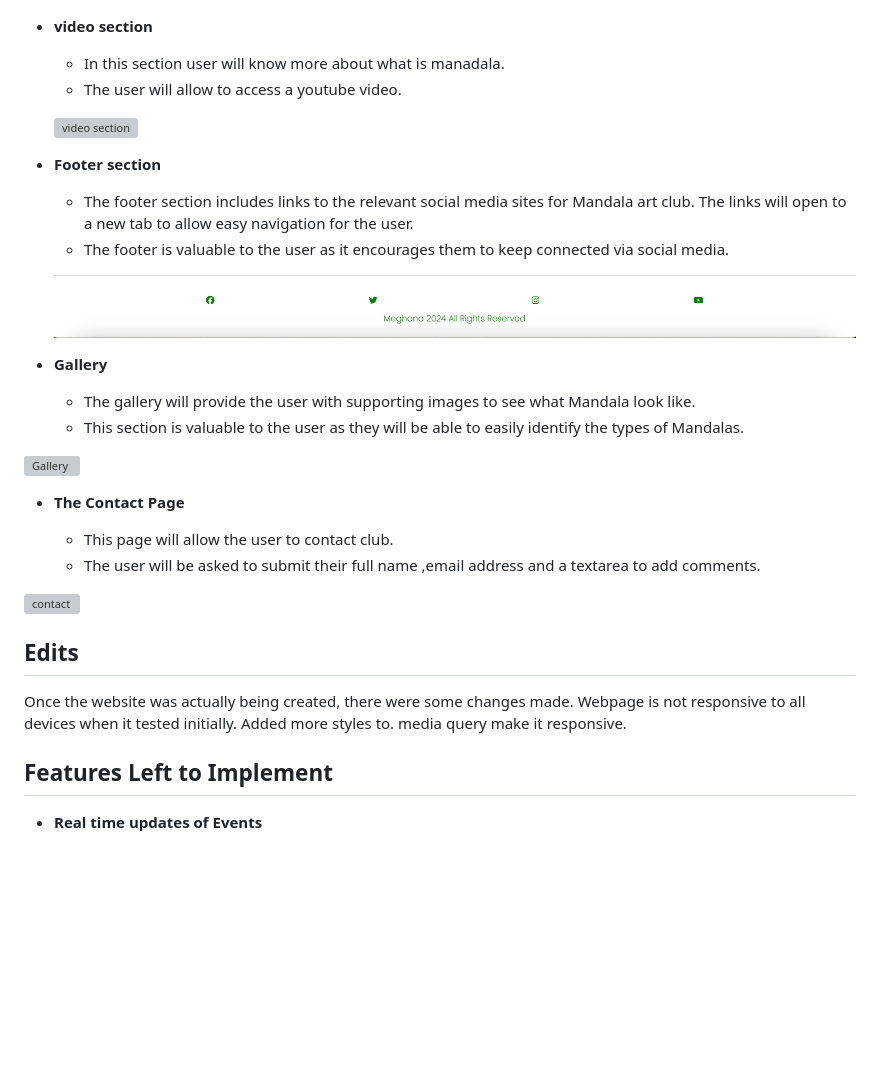
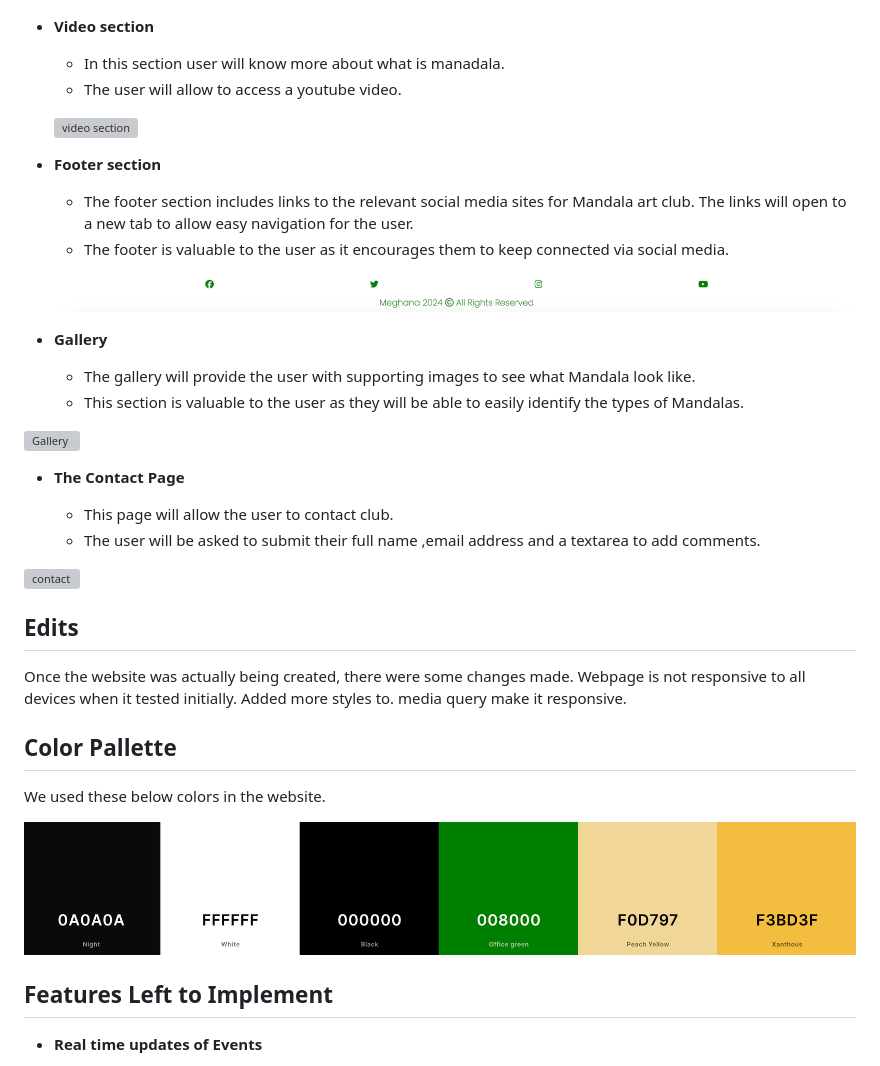
Before and after one commit to Meghanarajvinakota/mandala-art-club, a Markdown page: README.md, the part around the change printed below. Drawn GitHub-style; pictures changed too: media/color.png (added), media/footer.png (deleted), media/footerimage.png (added); blank space fills up the shorter version; grey boxes are pictures that could not be loaded.

Commit message:
Add color pallette

```diff
--- a/README.md
+++ b/README.md
@@ -33,7 +33,7 @@ View the live website here - [Mandal Art Club](https://meghanarajvinakota.github
 
   ![Benefit section](./media/benefits-image.png)
 
-- __video section__
+- __Video section__
 
   - In this section user will know more about what is manadala.
   - The user will allow to access a youtube video.
@@ -45,7 +45,7 @@ View the live website here - [Mandal Art Club](https://meghanarajvinakota.github
    - The footer section includes links to the relevant social media sites for Mandala art club. The links will open to a new tab to allow easy navigation for the user.
   - The footer is valuable to the user as it encourages them to keep connected via social media.
 
-  ![footer section](./media/footer.png)
+  ![footer section](./media/footerimage.png)
 
 - __Gallery__
 
@@ -66,6 +66,12 @@ View the live website here - [Mandal Art Club](https://meghanarajvinakota.github
 Once the website was actually being created, there were some changes made.
 Webpage is not responsive to all devices when it tested initially.
 Added more styles to. media query make it responsive.
+
+## Color Pallette
+
+ We used these below colors in the website.
+
+ ![color-pallette](./media/color.png)
 
 ## Features Left to Implement
 
```
Also changed, not shown: other parts of README.md (+1 -1 lines), 2 other files.
